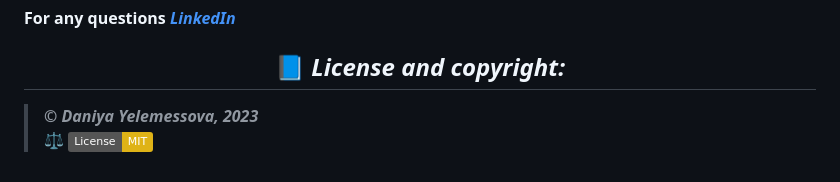
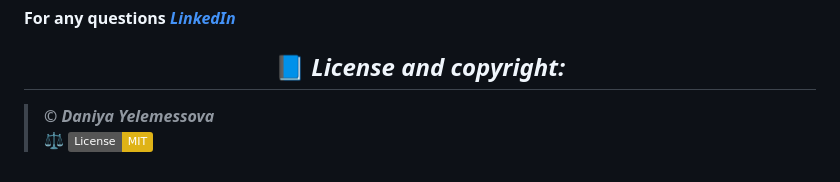
Before and after one commit to DaniyaYelemessova/Galactic-Age-Calculator, a Markdown page: README.md, the part around the change. Rendered like a GitHub page; badges without logos.

```diff
--- a/README.md
+++ b/README.md
@@ -175,5 +175,5 @@ The Super Galactic Age Calculator is a command-line application designed to dete
 
 ## <div align="center"> 📘 _License and copyright:_
 
-> **_© Daniya Yelemessova, 2023_**
+> **_© Daniya Yelemessova_**
 > ⚖️ _[![License: MIT](https://img.shields.io/badge/License-MIT-yellow.svg)](https://opensource.org/licenses/MIT)_
```
